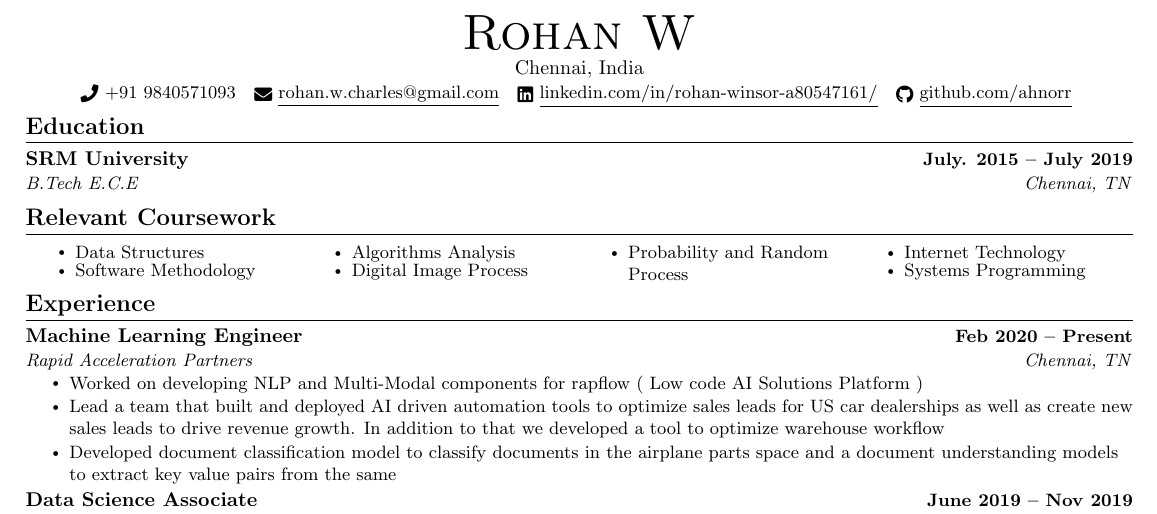
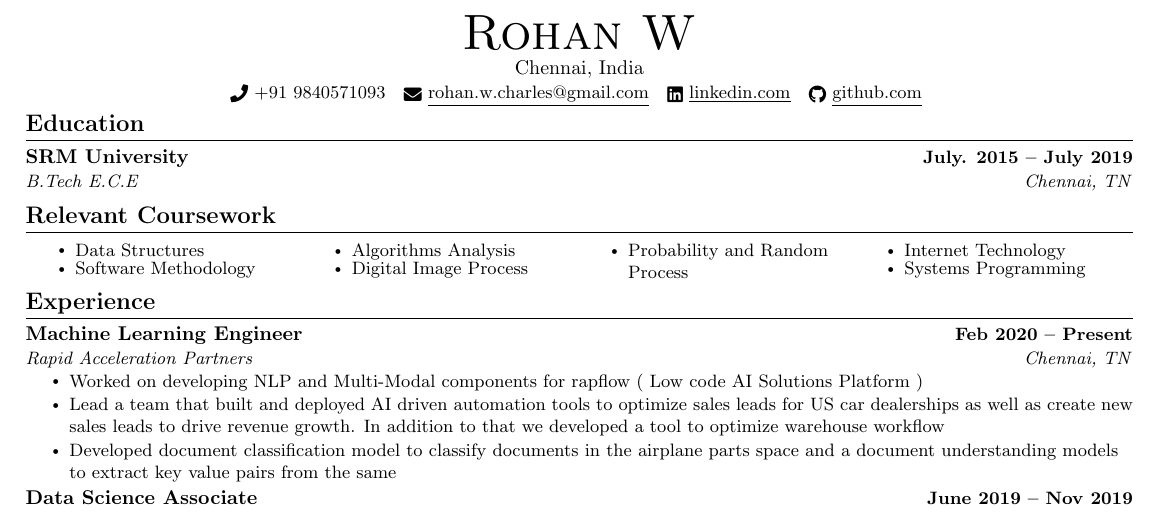
Before and after one commit to rohanwinsor/resume, a LaTeX CV (resume.tex): part of the page, cut so that both start at the same text. Compiled offline with pdfLaTeX.

Commit message:
URL UPDATE

```diff
--- a/resume.tex
+++ b/resume.tex
@@ -126,8 +126,8 @@
     {\Huge \scshape Rohan W} \\ \vspace{1pt}
     Chennai, India \\ \vspace{1pt}
     \small \raisebox{-0.1\height}\faPhone\ +91 9840571093 ~ \href{mailto:rohan.w.charles@gmail.com}{\raisebox{-0.2\height}\faEnvelope\  \underline{rohan.w.charles@gmail.com}} ~
-    \href{https://linkedin.com/in//}{\raisebox{-0.2\height}\faLinkedin\ \underline{linkedin.com/in/rohan-winsor-a80547161/}}  ~
-    \href{https://github.com/}{\raisebox{-0.2\height}\faGithub\ \underline{github.com/ahnorr}}
+    \href{https://linkedin.com/in/rohan-winsor-a80547161/}{\raisebox{-0.2\height}\faLinkedin\ \underline{linkedin.com}}  ~
+    \href{https://github.com/ahnorr}{\raisebox{-0.2\height}\faGithub\ \underline{github.com}}
     \vspace{-8pt}
 \end{center}
 
```
